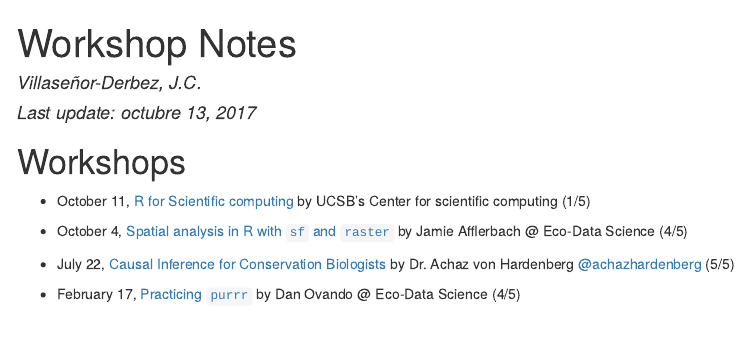
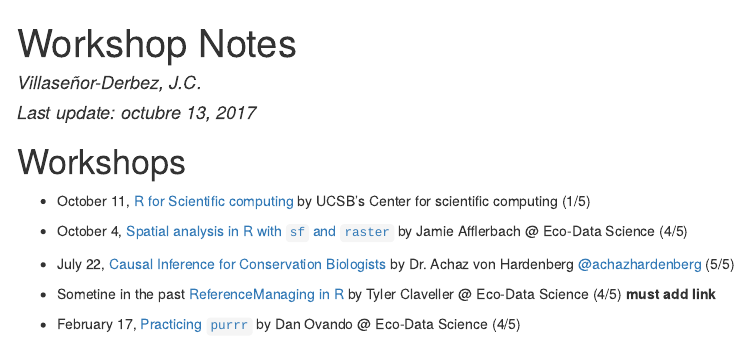
Before and after one commit to jcvdav/WorkshopNotes, an R Markdown document (index.Rmd): the page in a window 1100 px wide, from its top. The pictures show the output file index.html that the author committed with the source, opened offline; menus at the side of the page are left out.

Commit message:
Added one workshop

```diff
--- a/index.Rmd
+++ b/index.Rmd
@@ -19,4 +19,6 @@
 
 - July 22, [Causal Inference for Conservation Biologists](./ICCBCausalInference/) by Dr. Achaz von Hardenberg [\@achazhardenberg](https://twitter.com/achazhardenberg) (5/5)
 
+- Sometine in the past [ReferenceManaging in R]() by Tyler Claveller @ Eco-Data Science (4/5) **must add link**
+
 - February 17, [Practicing `purrr`](./LearnPurrr/) by Dan Ovando @ Eco-Data Science (4/5)
```
Also changed, not shown: index.html.
